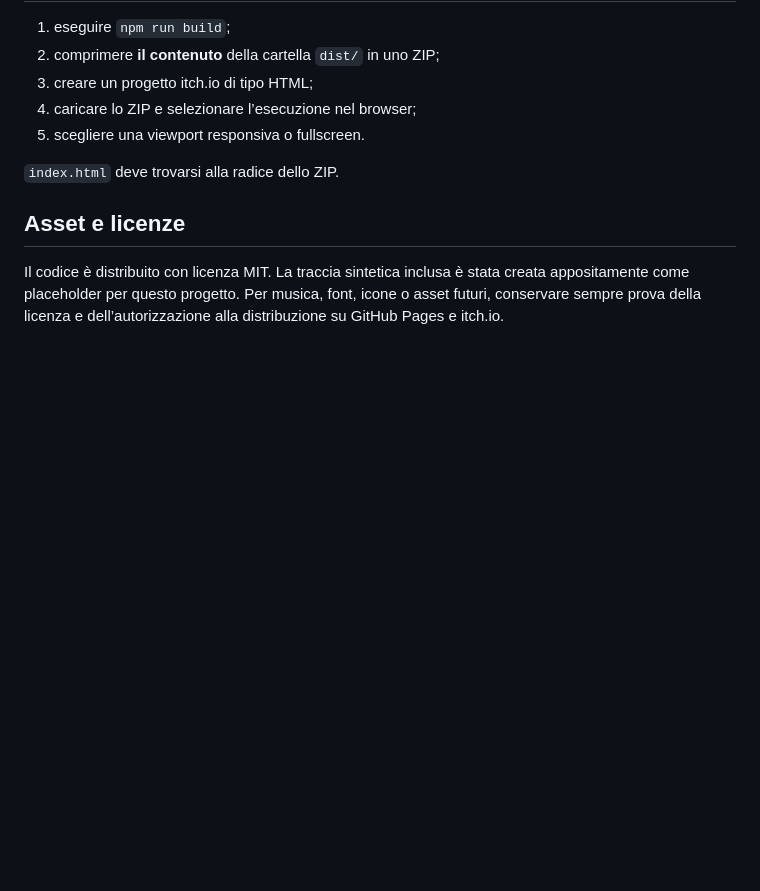
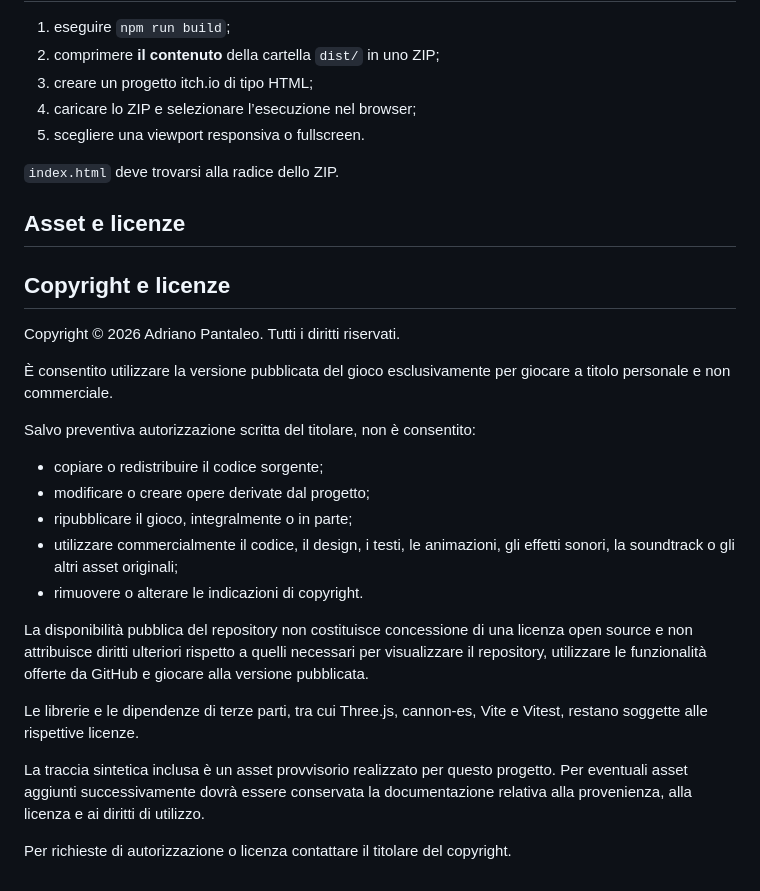
Before and after one commit to Adonair4692/mini-game-stack3D, a Markdown page: README.md, the part around the change. GitHub-like rendering; blank space fills up the shorter version.

```diff
--- a/README.md
+++ b/README.md
@@ -190,7 +190,33 @@ git push -u origin main
 
 ## Asset e licenze
 
-Il codice è distribuito con licenza MIT. La traccia sintetica inclusa è stata
-creata appositamente come placeholder per questo progetto. Per musica, font,
-icone o asset futuri, conservare sempre prova della licenza e dell’autorizzazione
-alla distribuzione su GitHub Pages e itch.io.
+## Copyright e licenze
+
+Copyright © 2026 Adriano Pantaleo. Tutti i diritti riservati.
+
+È consentito utilizzare la versione pubblicata del gioco esclusivamente per
+giocare a titolo personale e non commerciale.
+
+Salvo preventiva autorizzazione scritta del titolare, non è consentito:
+
+- copiare o redistribuire il codice sorgente;
+- modificare o creare opere derivate dal progetto;
+- ripubblicare il gioco, integralmente o in parte;
+- utilizzare commercialmente il codice, il design, i testi, le animazioni,
+  gli effetti sonori, la soundtrack o gli altri asset originali;
+- rimuovere o alterare le indicazioni di copyright.
+
+La disponibilità pubblica del repository non costituisce concessione di una
+licenza open source e non attribuisce diritti ulteriori rispetto a quelli
+necessari per visualizzare il repository, utilizzare le funzionalità offerte
+da GitHub e giocare alla versione pubblicata.
+
+Le librerie e le dipendenze di terze parti, tra cui Three.js, cannon-es, Vite
+e Vitest, restano soggette alle rispettive licenze.
+
+La traccia sintetica inclusa è un asset provvisorio realizzato per questo
+progetto. Per eventuali asset aggiunti successivamente dovrà essere conservata
+la documentazione relativa alla provenienza, alla licenza e ai diritti di
+utilizzo.
+
+Per richieste di autorizzazione o licenza contattare il titolare del copyright.
```
